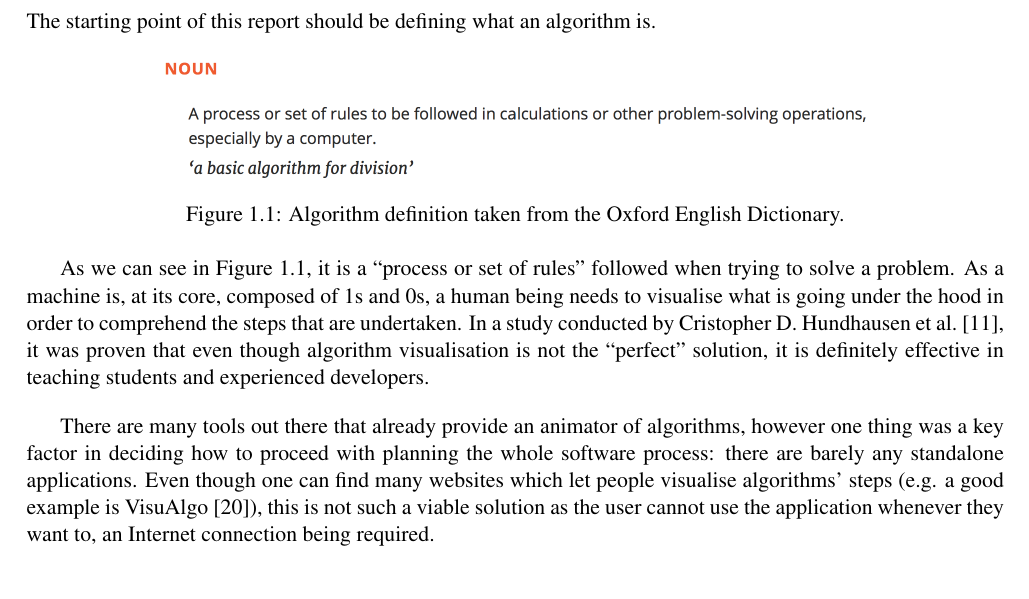
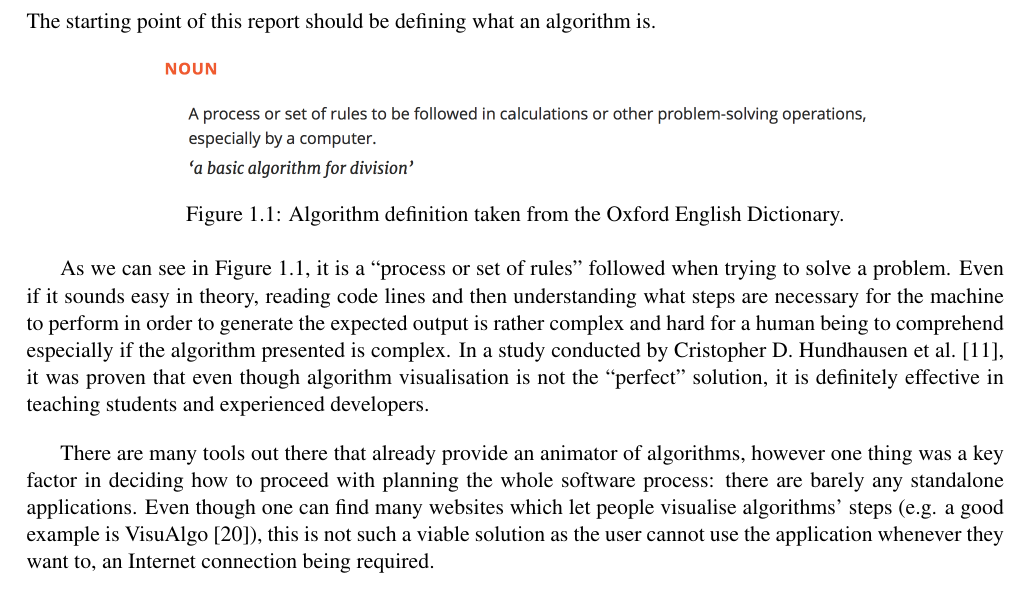
Before and after one commit to nclandrei/L4-Coursework, a LaTeX thesis (Dissertation/main.tex): part of page 6 of 47, cut so that both start at the same text. Compiled offline with pdfLaTeX.

Commit message:
introduction chapter corrected

```diff
--- a/Dissertation/main.tex
+++ b/Dissertation/main.tex
@@ -67,9 +67,10 @@ The starting point of this report should be defining what an algorithm is.
 \label{fig:algorithm}
 \end{figure}
 
-As we can see in Figure~\ref{fig:algorithm}, it is a ``process or set of rules'' followed when trying to solve a problem. As a
-machine is, at its core, composed of 1s and 0s, a human being needs to visualise what is going under the hood in order
-to comprehend the steps that are undertaken. In a study conducted by Cristopher D. Hundhausen et al.~\cite{av}, it was
+As we can see in Figure~\ref{fig:algorithm}, it is a ``process or set of rules'' followed when trying to solve a
+problem. Even if it sounds easy in theory, reading code lines and then understanding what steps are necessary for
+the machine to perform in order to generate the expected output is rather complex and hard for a human being to
+comprehend especially if the algorithm presented is complex. In a study conducted by Cristopher D. Hundhausen et al.~\cite{av}, it was
 proven that even though algorithm visualisation is not the ``perfect'' solution, it is definitely effective in teaching students and experienced developers.
 
 There are many tools out there that already provide an animator of algorithms, however one thing was a key factor in deciding
```
Also changed, not shown: 4 other files.
